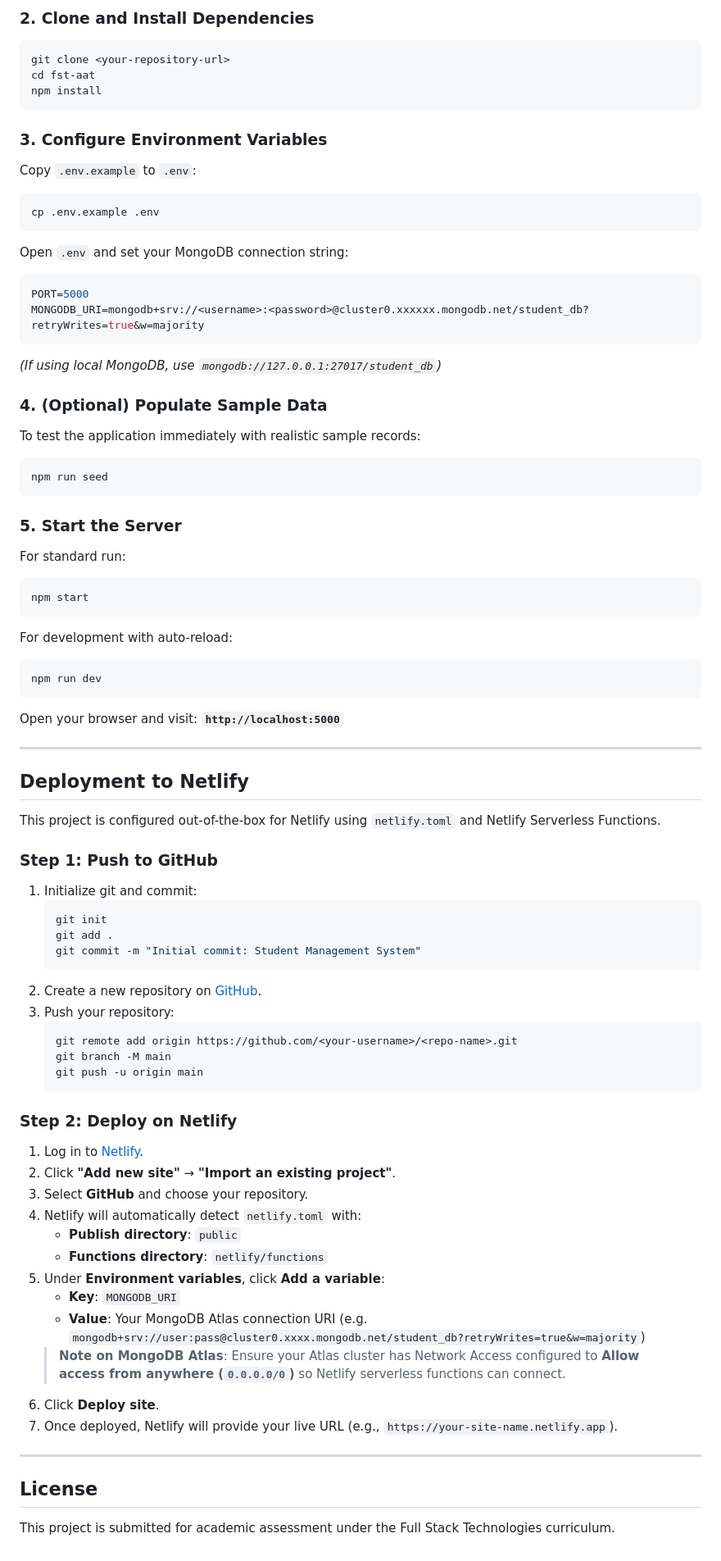
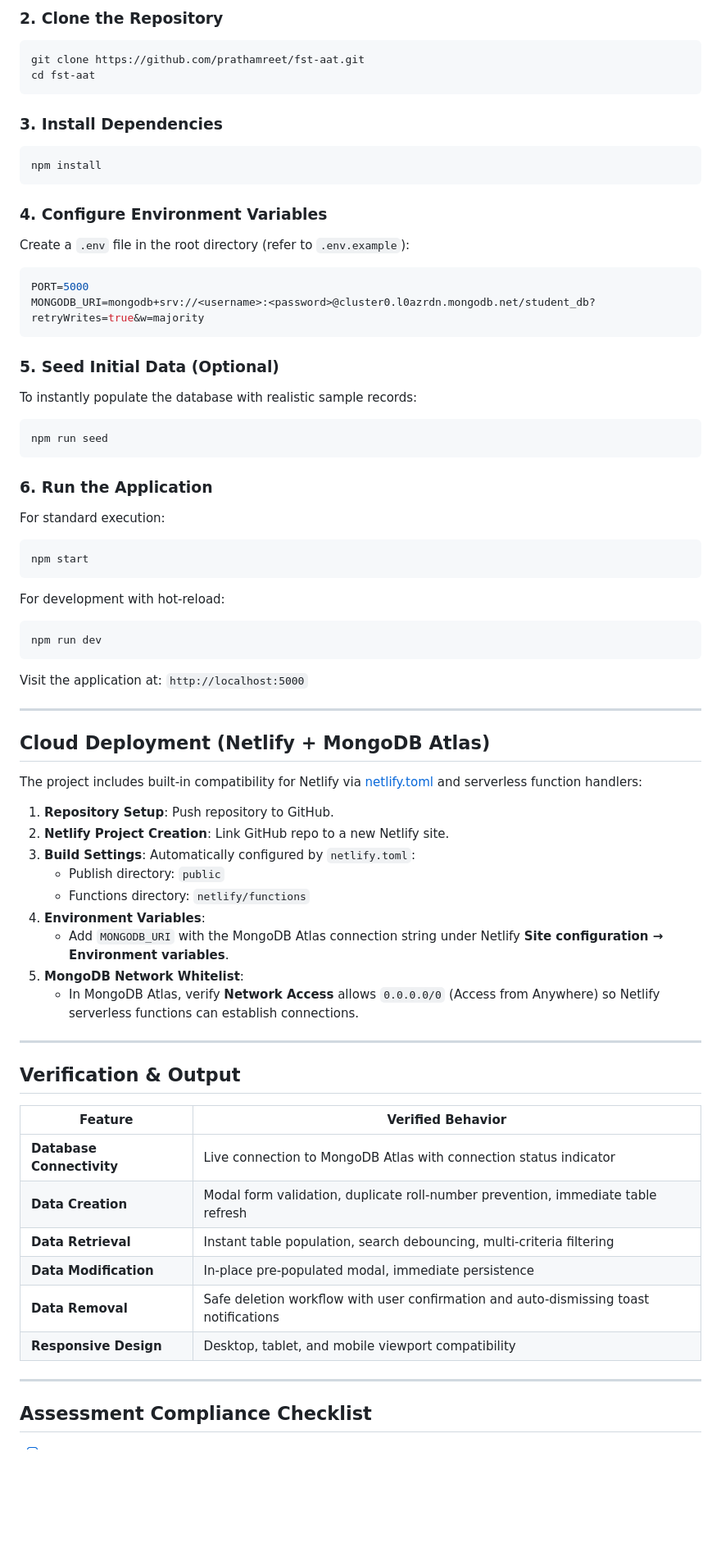
Before and after one commit to prathamreet/fst-aat, a Markdown page: README.md, the part around one of its changes. Shown at 82% size. GitHub-like rendering; blank space fills up the shorter version.

Commit message:
docs: update README with comprehensive academic documentation aligned with assessment criteria

````diff
--- a/README.md
+++ b/README.md
@@ -91,77 +150,70 @@ fst-aat/
 
-### 2. Clone and Install Dependencies
+### 2. Clone the Repository
 ```bash
-git clone <your-repository-url>
+git clone https://github.com/prathamreet/fst-aat.git
 cd fst-aat
+```
+
+### 3. Install Dependencies
+```bash
 npm install
 ```
 
-### 3. Configure Environment Variables
-Copy `.env.example` to `.env`:
-```bash
-cp .env.example .env
-```
-Open `.env` and set your MongoDB connection string:
+### 4. Configure Environment Variables
+Create a `.env` file in the root directory (refer to `.env.example`):
 ```env
 PORT=5000
-MONGODB_URI=mongodb+srv://<username>:<password>@cluster0.xxxxxx.mongodb.net/student_db?retryWrites=true&w=majority
+MONGODB_URI=mongodb+srv://<username>:<password>@cluster0.l0azrdn.mongodb.net/student_db?retryWrites=true&w=majority
 ```
-*(If using local MongoDB, use `mongodb://127.0.0.1:27017/student_db`)*
 
-### 4. (Optional) Populate Sample Data
-To test the application immediately with realistic sample records:
+### 5. Seed Initial Data (Optional)
+To instantly populate the database with realistic sample records:
 ```bash
 npm run seed
 ```
 
-### 5. Start the Server
-For standard run:
+### 6. Run the Application
+For standard execution:
 ```bash
 npm start
 ```
-For development with auto-reload:
+For development with hot-reload:
 ```bash
 npm run dev
 ```
 
-Open your browser and visit: **`http://localhost:5000`**
+Visit the application at: `http://localhost:5000`
 
 ---
 
-## Deployment to Netlify
+## Cloud Deployment (Netlify + MongoDB Atlas)
 
-This project is configured out-of-the-box for Netlify using `netlify.toml` and Netlify Serverless Functions.
+The project includes built-in compatibility for Netlify via [netlify.toml](netlify.toml) and serverless function handlers:
 
-### Step 1: Push to GitHub
-1. Initialize git and commit:
-   ```bash
-   git init
-   git add .
-   git commit -m "Initial commit: Student Management System"
-   ```
-2. Create a new repository on [GitHub](https://github.com/new).
-3. Push your repository:
-   ```bash
-   git remote add origin https://github.com/<your-username>/<repo-name>.git
-   git branch -M main
-   git push -u origin main
-   ```
-
-### Step 2: Deploy on Netlify
-1. Log in to [Netlify](https://app.netlify.com).
-2. Click **"Add new site"** &rarr; **"Import an existing project"**.
-3. Select **GitHub** and choose your repository.
-4. Netlify will automatically detect `netlify.toml` with:
-   - **Publish directory**: `public`
-   - **Functions directory**: `netlify/functions`
-5. Under **Environment variables**, click **Add a variable**:
-   - **Key**: `MONGODB_URI`
-   - **Value**: Your MongoDB Atlas connection URI (e.g. `mongodb+srv://user:pass@cluster0.xxxx.mongodb.net/student_db?retryWrites=true&w=majority`)
-   > **Note on MongoDB Atlas**: Ensure your Atlas cluster has Network Access configured to **Allow access from anywhere (`0.0.0.0/0`)** so Netlify serverless functions can connect.
-6. Click **Deploy site**.
-7. Once deployed, Netlify will provide your live URL (e.g., `https://your-site-name.netlify.app`).
+1. **Repository Setup**: Push repository to GitHub.
+2. **Netlify Project Creation**: Link GitHub repo to a new Netlify site.
+3. **Build Settings**: Automatically configured by `netlify.toml`:
+   - Publish directory: `public`
+   - Functions directory: `netlify/functions`
+4. **Environment Variables**:
+   - Add `MONGODB_URI` with the MongoDB Atlas connection string under Netlify **Site configuration &rarr; Environment variables**.
+5. **MongoDB Network Whitelist**:
+   - In MongoDB Atlas, verify **Network Access** allows `0.0.0.0/0` (Access from Anywhere) so Netlify serverless functions can establish connections.
 
 ---
 
-## License
-This project is submitted for academic assessment under the Full Stack Technologies curriculum.
+## Verification & Output
+
+| Feature | Verified Behavior |
+|---|---|
+| **Database Connectivity** | Live connection to MongoDB Atlas with connection status indicator |
+| **Data Creation** | Modal form validation, duplicate roll-number prevention, immediate table refresh |
+| **Data Retrieval** | Instant table population, search debouncing, multi-criteria filtering |
+| **Data Modification** | In-place pre-populated modal, immediate persistence |
+| **Data Removal** | Safe deletion workflow with user confirmation and auto-dismissing toast notifications |
+| **Responsive Design** | Desktop, tablet, and mobile viewport compatibility |
+
+---
+
+## Assessment Compliance Checklist
+
````
Also changed, not shown: other parts of README.md (+124 -57 lines).
